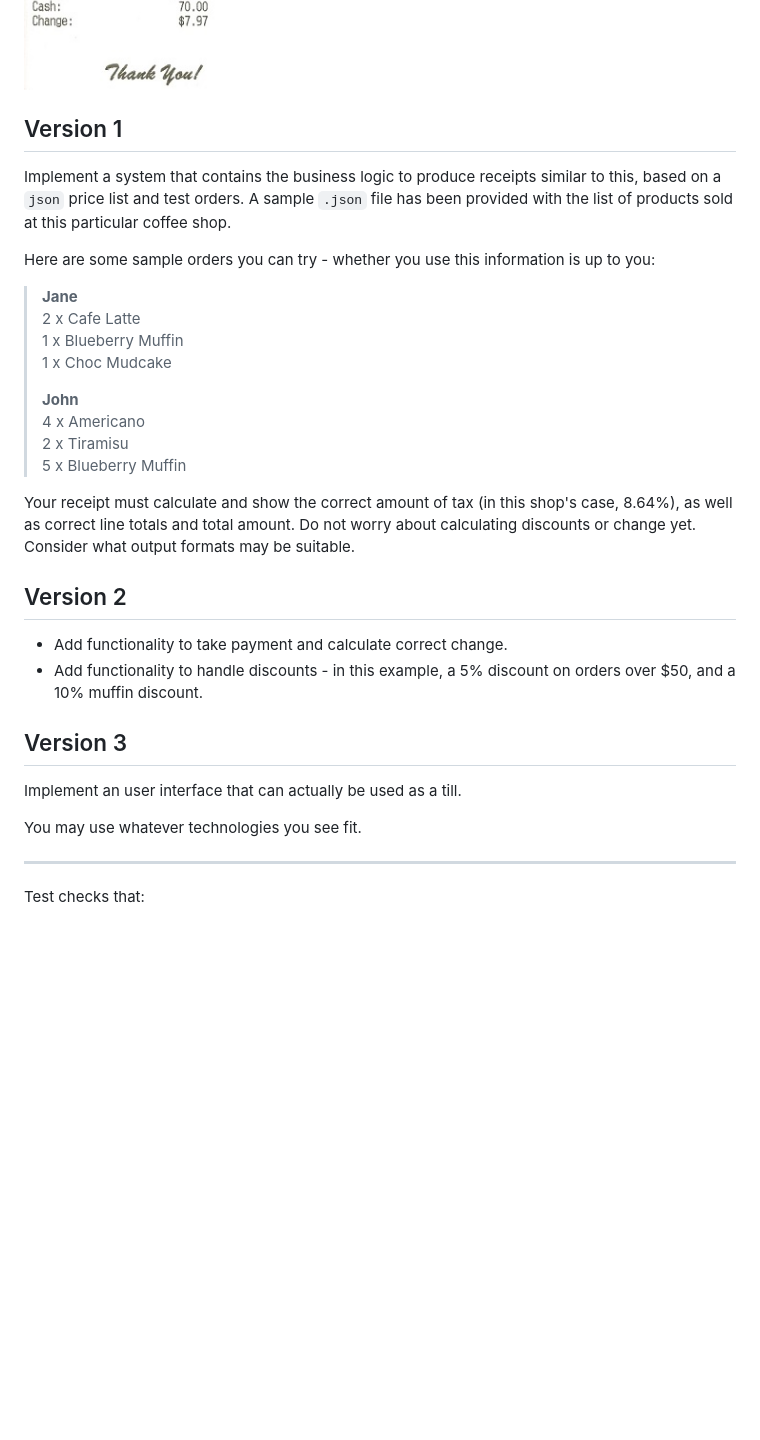
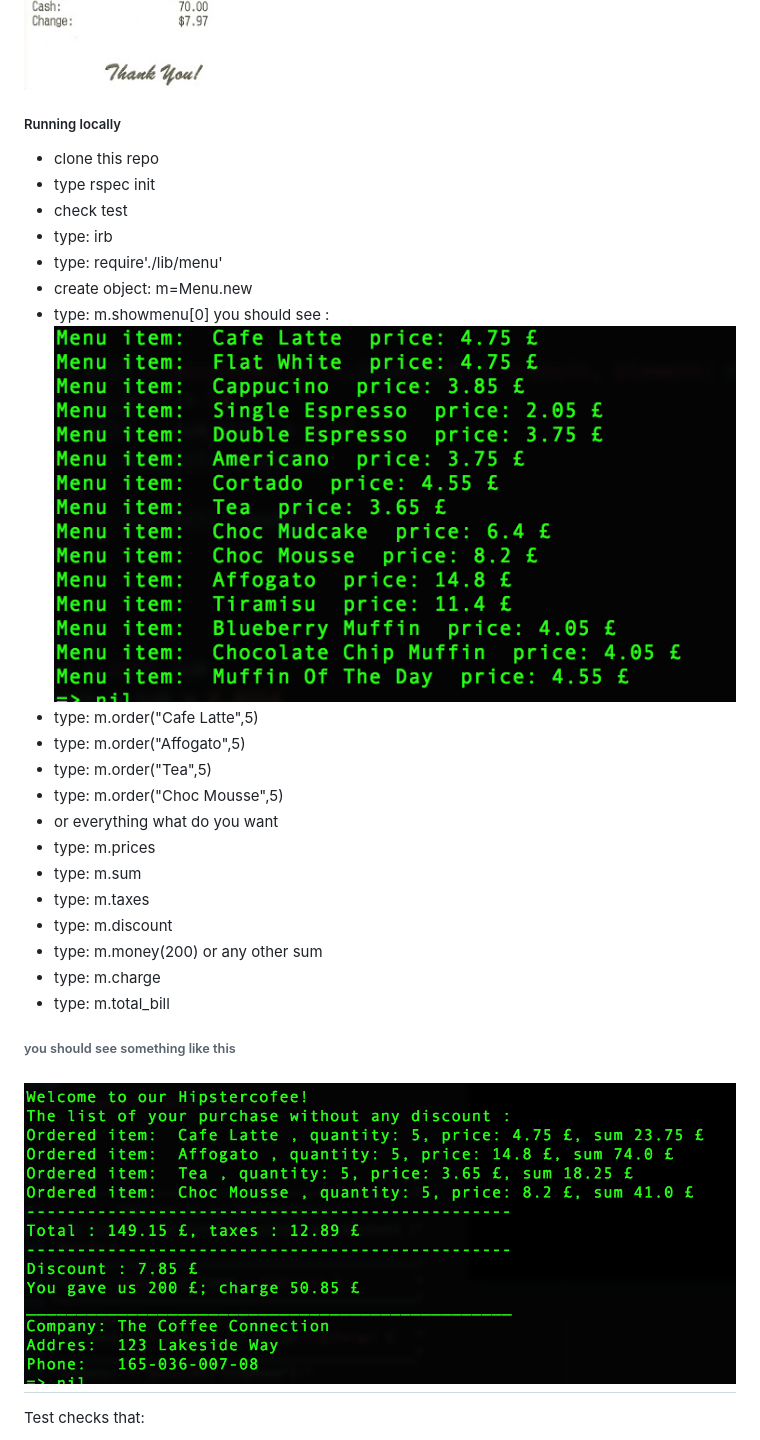
Before and after one commit to makersacademy/till_tech_test, a Markdown page: README.md, the part around one of its changes. GitHub-like rendering; pictures changed too: images/bill.png (added), images/menu.png (added); blank space fills up the shorter version.

```diff
--- a/README.md
+++ b/README.md
@@ -14,39 +13,31 @@ This is what a sample receipt looks like:
 
 ![a receipt](/images/receipt.jpg)
 
+##### Running locally
+- clone this repo
+- type rspec init
+- check test
+- type: irb
+- type: require'./lib/menu'
+- create object: m=Menu.new
+- type: m.showmenu[0] you should see :
+![a menu-list](/images/menu.png)
+- type: m.order("Cafe Latte",5)
+- type: m.order("Affogato",5)
+- type: m.order("Tea",5)
+- type: m.order("Choc Mousse",5)
+- or everything what do you want
+- type: m.prices
+- type: m.sum
+- type: m.taxes
+- type: m.discount
+- type: m.money(200)  or any other sum
+- type: m.charge
+- type: m.total_bill
 
-Version 1
----------
+###### you should see something like this
 
-Implement a system that contains the business logic to produce receipts similar to this, based on a `json` price list and test orders. A sample `.json` file has been provided with the list of products sold at this particular coffee shop.
-
-Here are some sample orders you can try - whether you use this information is up to you:
-
-> **Jane**
-> 2 x Cafe Latte
-> 1 x Blueberry Muffin
-> 1 x Choc Mudcake
->
-> **John**
-> 4 x Americano
-> 2 x Tiramisu
-> 5 x Blueberry Muffin
-
-Your receipt must calculate and show the correct amount of tax (in this shop's case, 8.64%), as well as correct line totals and total amount. Do not worry about calculating discounts or change yet. Consider what output formats may be suitable.
-
-Version 2
----------
-
-- Add functionality to take payment and calculate correct change.
-- Add functionality to handle discounts - in this example, a 5% discount on orders over $50, and a 10% muffin discount.
-
-Version 3
----------
-
-Implement an user interface that can actually be used as a till.
-
-You may use whatever technologies you see fit.
-
+![a menu-list](/images/bill.png)
 ---------
 Test checks that:
  - 1. We can see the list of the customer order
```
Also changed, not shown: other parts of README.md (+0 -1 lines), 4 other files.
